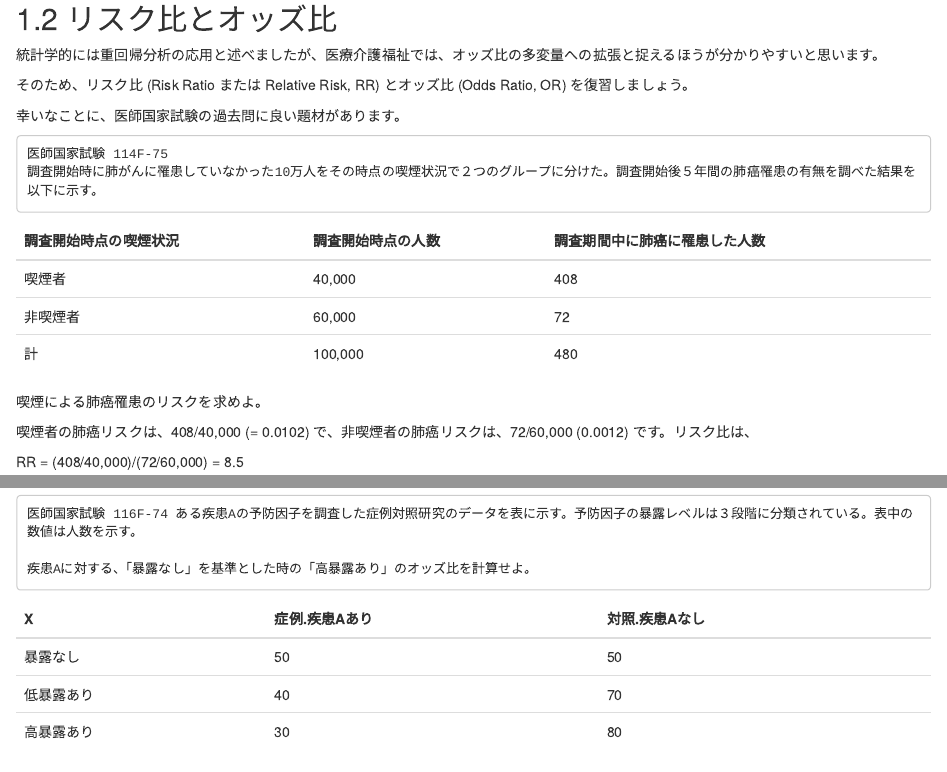
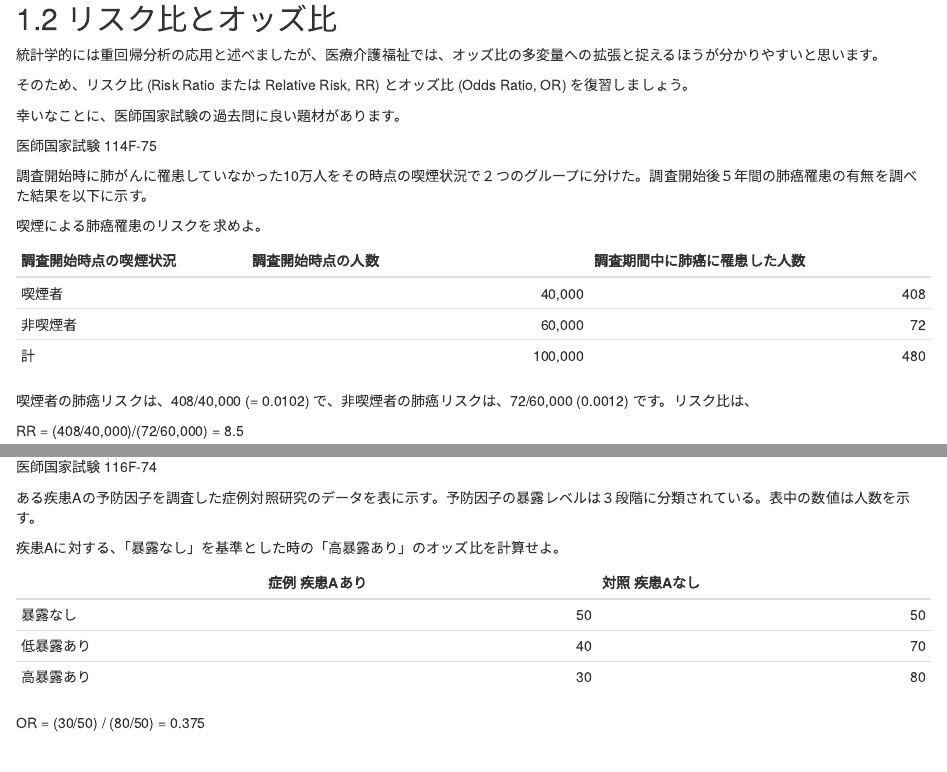
Before and after one commit to babayoshihiko/logisticreg, an R Markdown document (01-intro.Rmd): the page in a window 1100 px wide, from 310 px down, and a second part further down, joined at a grey line. Rendered offline with R 4.5, knitr and Pandoc, with nearby package versions; drawn as R Markdown's standard HTML page in place of the format the file asks for.

Commit message:
Defined blackbox for html and latex

````diff
--- a/01-intro.Rmd
+++ b/01-intro.Rmd
@@ -21,23 +21,21 @@
 
 幸いなことに、医師国家試験の過去問に良い題材があります。
 
-```{r echo=FALSE}
-df <- read.table(text = "調査開始時点の喫煙状況/調査開始時点の人数/調査期間中に肺癌に罹患した人数
-喫煙者/40,000/408
-非喫煙者/60,000/72
-計/100,000/480", header = TRUE, colClasses=c("character", "character",  "character"), sep="/")
-```
-
-```
+:::: {.blackbox data-latex=""}
+::: {.center data-latex=""}
 医師国家試験 114F-75
+:::
 調査開始時に肺がんに罹患していなかった10万人をその時点の喫煙状況で２つのグループに分けた。調査開始後５年間の肺癌罹患の有無を調べた結果を以下に示す。
-```
-```{r echo=FALSE}
-kbl(df, booktabs = T) %>%
-kable_styling(latex_options = c("striped", "hold_position"))
-```
 
 喫煙による肺癌罹患のリスクを求めよ。
+
+| 調査開始時点の喫煙状況 | 調査開始時点の人数 | 調査期間中に肺癌に罹患した人数 |
+| -- | --: | --: |
+| 喫煙者 | 40,000 | 408 |
+| 非喫煙者 | 60,000 | 72 |
+| 計 | 100,000 | 480 |
+
+::::
 
 喫煙者の肺癌リスクは、408/40,000 (= 0.0102) で、非喫煙者の肺癌リスクは、72/60,000 (0.0012) です。リスク比は、
 
@@ -57,23 +55,21 @@ OR = (408/(40000-408))/(72/(60000-72)) = 8.577288
 
 翌年には、オッズ比の問題が出題されました。
 
-```{r echo=FALSE}
-df <- read.table(text = "/症例 疾患Aあり/対照 疾患Aなし
-暴露なし/50/50
-低暴露あり/40/70
-高暴露あり/30/80", header = TRUE, colClasses=c("character", "character",  "character"), sep="/")
-```
-
-```
-医師国家試験 116F-74 ある疾患Aの予防因子を調査した症例対照研究のデータを表に示す。予防因子の暴露レベルは３段階に分類されている。表中の数値は人数を示す。
+:::: {.blackbox data-latex=""}
+::: {.center data-latex=""}
+医師国家試験 116F-74
+:::
+ある疾患Aの予防因子を調査した症例対照研究のデータを表に示す。予防因子の暴露レベルは３段階に分類されている。表中の数値は人数を示す。
 
 疾患Aに対する、「暴露なし」を基準とした時の「高暴露あり」のオッズ比を計算せよ。
-```
 
-```{r echo=FALSE}
-kbl(df, booktabs = T) %>%
-kable_styling(latex_options = c("striped", "hold_position"))
-```
+|  | 症例 疾患Aあり | 対照 疾患Aなし |
+| -- | --: | --: |
+| 暴露なし | 50 | 50 |
+| 低暴露あり | 40 | 70 |
+| 高暴露あり | 30 | 80 |
+
+::::
 
 OR = (30/50) / (80/50) = 0.375
 
--- a/style.css
+++ b/style.css
@@ -12,3 +12,13 @@ pre {
 pre code {
   white-space: inherit;
 }
+.blackbox {
+  padding: 1em;
+  background: white;
+  color: black;
+  border: 2px solid black;
+  border-radius: 10px;
+}
+.center {
+  text-align: center;
+}
````
Also changed, not shown: book.bib (+10 -0 lines), preamble.tex.
